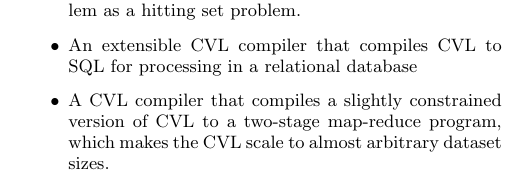
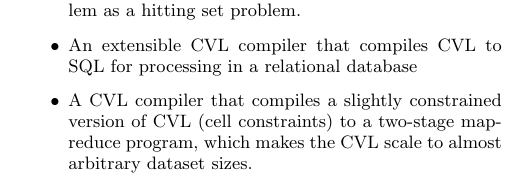
Before and after one commit to skipperkongen/declarative-cartography, a LaTeX document (paper/cvl.tex, which reads paper/introduction.tex): part of one column of page 1 of 4, cut so that both start at the same text. Compiled offline with pdfLaTeX.

Commit message:
no commit message

```diff
--- a/paper/introduction.tex
+++ b/paper/introduction.tex
@@ -18,6 +18,6 @@ We make the following contributions:
 \item The specification of a concise domain-specific language, CVL, for declaratively stating how automated generalization should be performed
 \item A formulation of the automated generalization problem as a hitting set problem.
 \item An extensible CVL compiler that compiles CVL to SQL for processing in a relational database
-\item A CVL compiler that compiles a slightly constrained version of CVL to a two-stage map-reduce program, which makes the CVL scale to almost arbitrary dataset sizes.
+\item A CVL compiler that compiles a slightly constrained version of CVL (cell constraints) to a two-stage map-reduce program, which makes the CVL scale to almost arbitrary dataset sizes.
 \item Some initial results for serving vector tiles produced by CVL using a novel tight packing
 \end{itemize}
```
Also changed, not shown: code/lp_conflict_solver/lpconflict.py (added, +5 -0 lines), code/cvl_tileserver/README.md, code/pgtiler_demo/README.md (added).
